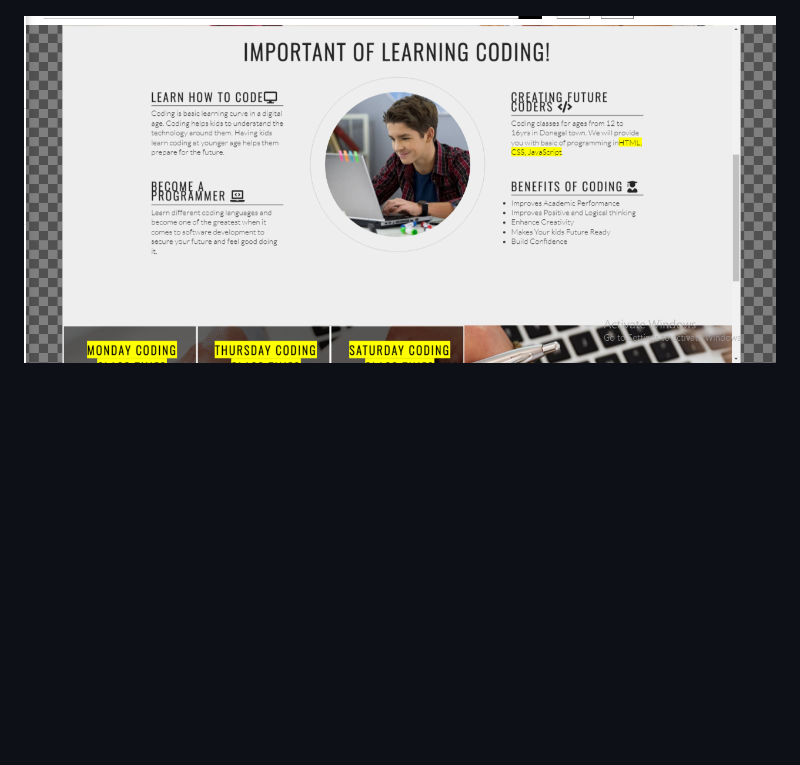
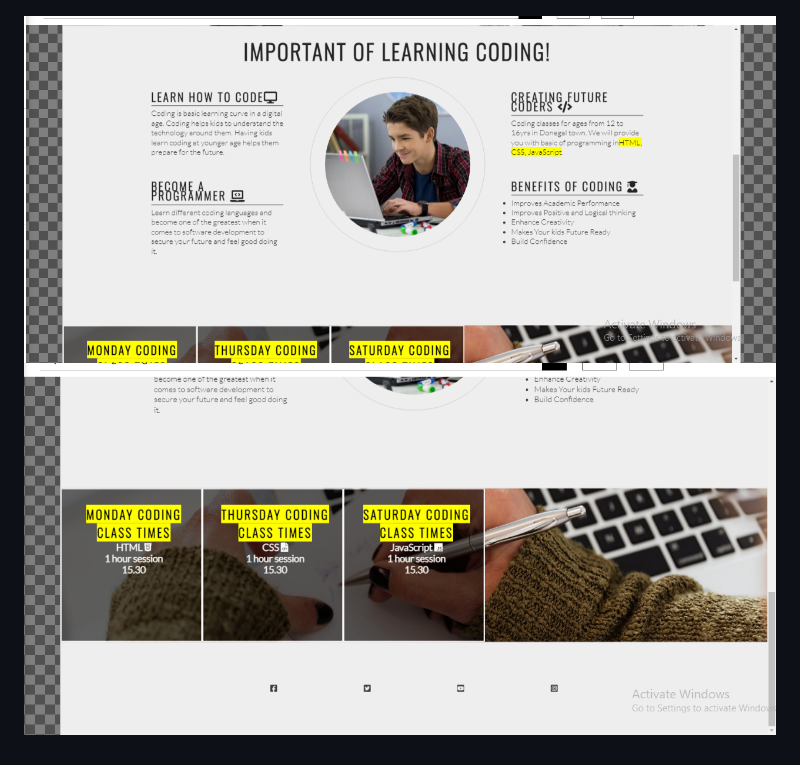
Before and after one commit to victormgbam/kids-coding, a Markdown page: README.md, the part around the change. Drawn GitHub-style; pictures changed too: assets/readme-images/desktop3-image.png (added); blank space fills up the shorter version.

Commit message:
Add readme-image to readme.md

```diff
--- a/README.md
+++ b/README.md
@@ -13,4 +13,5 @@ Kids coding website also show the contact page and register form.
 
 ![desktop1](assets/readme-images/desktop-image.png "DESKTOP VIEW 1")
 
-![destop2](assets/readme-images/desktop2-image.png "DESKTOP VIEW 2")
+![desktop2](assets/readme-images/desktop2-image.png "DESKTOP VIEW 2")
+![desktop3](assets/readme-images/desktop3-image.png "DESKTOP VIEW 3")
```
